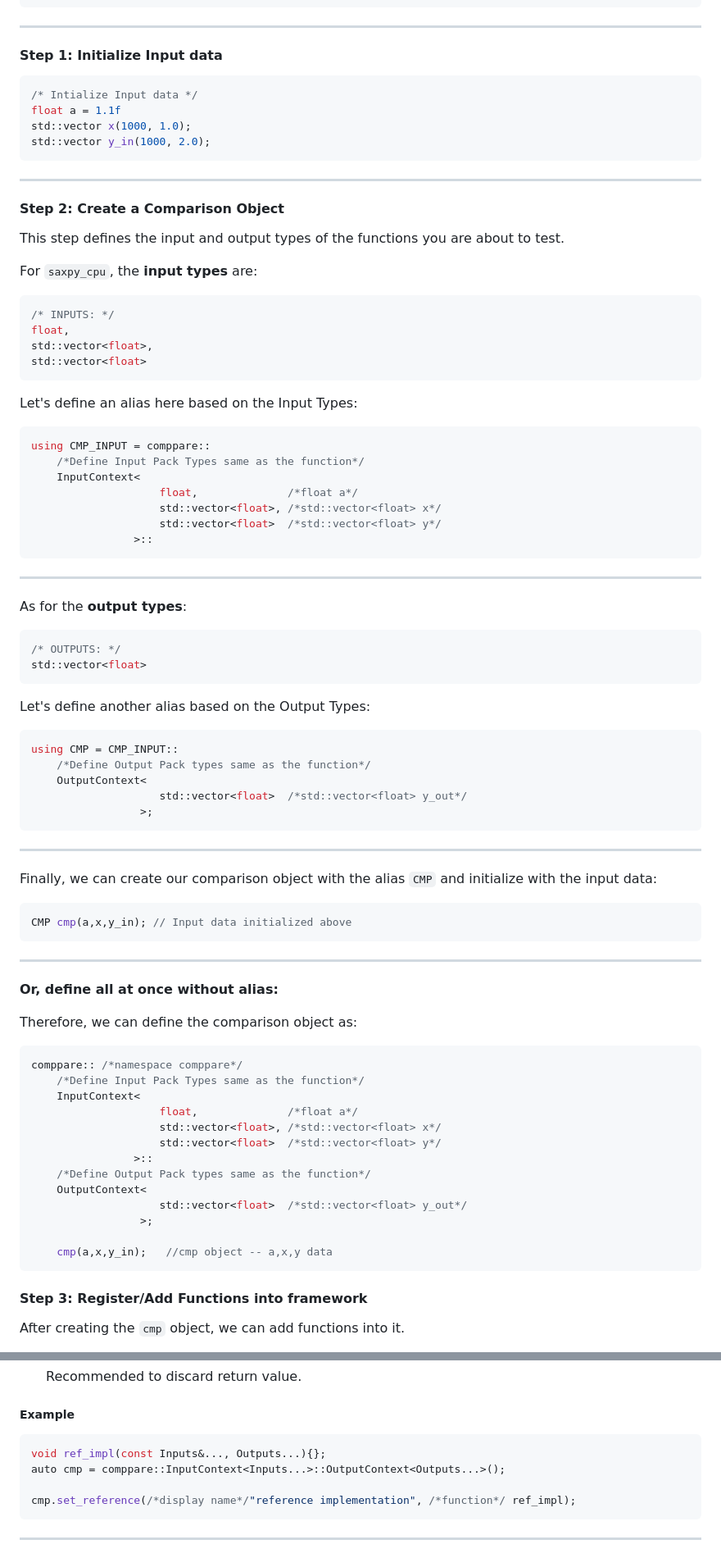
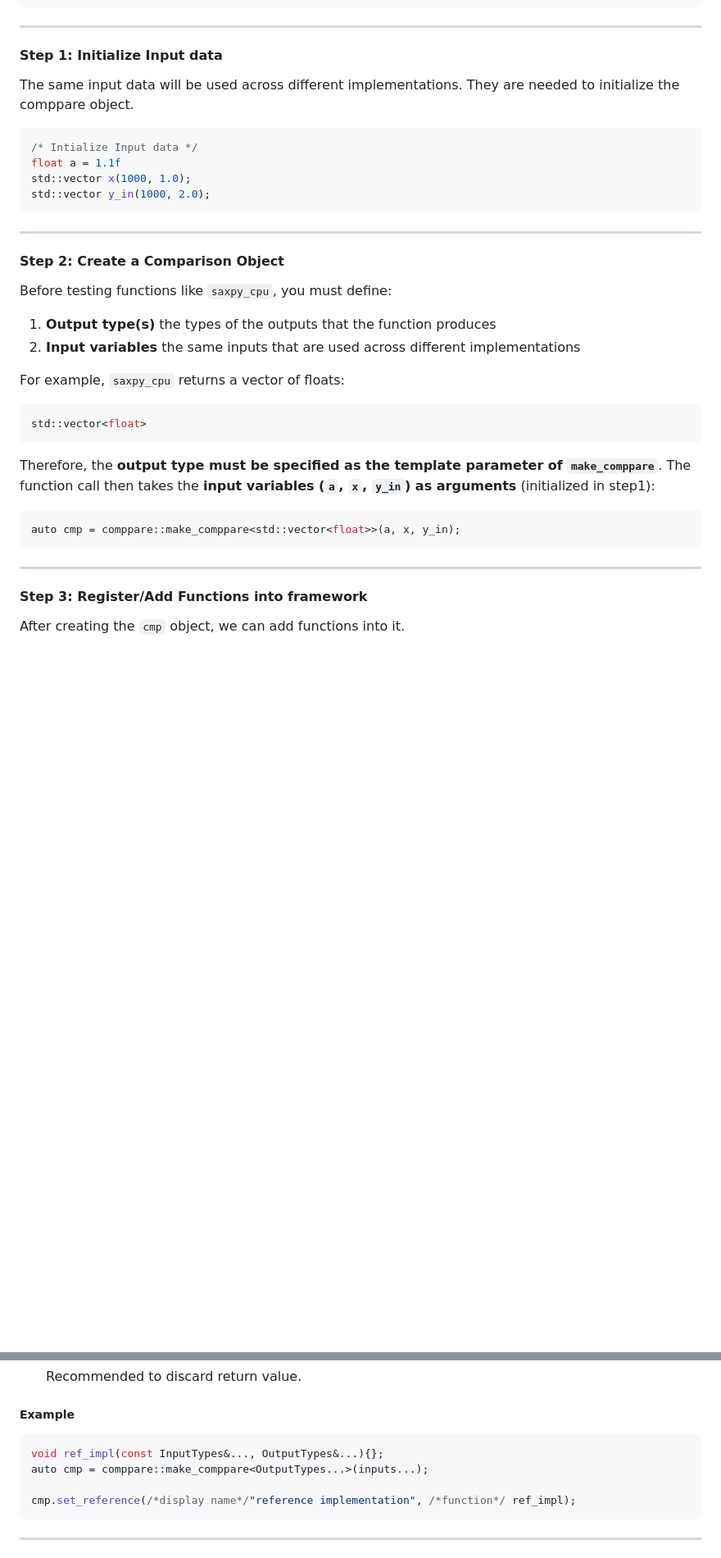
Before and after one commit to mkatalanos/ComPPare, a Markdown page: docs/user_guide.md, 2 parts joined by grey strips. Shown: that part at 82% size. GitHub-like rendering; blank space fills up the shorter version.

Commit message:
updated user docs with new make_comppare function
Signed-off-by: Leong Fan FUNG (Stanley) <stanleyfunglf@gmail.com>

````diff
--- a/docs/user_guide.md
+++ b/docs/user_guide.md
@@ -105,17 +106,40 @@ void saxpy_cpu(/*Input types*/
 ```
 ---
 #### Step 1: Initialize Input data <!-- omit from toc -->
+The same input data will be used across different implementations.
+They are needed to initialize the comppare object.
 ```cpp
 /* Intialize Input data */
 float a = 1.1f
 std::vector x(1000, 1.0);
 std::vector y_in(1000, 2.0);
 ```
+
 ---
+
 #### Step 2: Create a Comparison Object <!-- omit from toc -->
-This step defines the input and output types of the functions you are about to test.
 
-For `saxpy_cpu`, the **input types** are:
+Before testing functions like `saxpy_cpu`, you must define:
+
+1. **Output type(s)** the types of the outputs that the function produces
+2. **Input variables** the same inputs that are used across different implementations
+
+For example, `saxpy_cpu` returns a vector of floats:
+
+```cpp
+std::vector<float>
+```
+
+Therefore, the **output type must be specified as the template parameter of `make_comppare`**.
+The function call then takes the **input variables (`a`, `x`, `y_in`) as arguments** (initialized in step1):
+
+```cpp
+auto cmp = comppare::make_comppare<std::vector<float>>(a, x, y_in);
+```
+
+---
+
+<!-- For `saxpy_cpu`, the **input types** are:
 ```cpp
 /* INPUTS: */
 float,
@@ -175,7 +199,7 @@ comppare:: /*namespace comppare*/
                  >;
 
     cmp(a,x,y_in);   //cmp object -- a,x,y data
-```
+``` -->
 
 #### Step 3: Register/Add Functions into framework <!-- omit from toc -->
 After creating the `cmp` object, we can add functions into it.
@@ -502,8 +542,8 @@ comppare::Impl& set_reference(
 ##### Example <!-- omit from toc -->
 
 ```cpp
-void ref_impl(const Inputs&..., Outputs...){};
-auto cmp = comppare::InputContext<Inputs...>::OutputContext<Outputs...>();
+void ref_impl(const InputTypes&..., OutputTypes&...){};
+auto cmp = comppare::make_comppare<OutputTypes...>(inputs...);
 
 cmp.set_reference(/*display name*/"reference implementation", /*function*/ ref_impl);
 ```
````
Also changed, not shown: other parts of docs/user_guide.md (+37 -22 lines).
